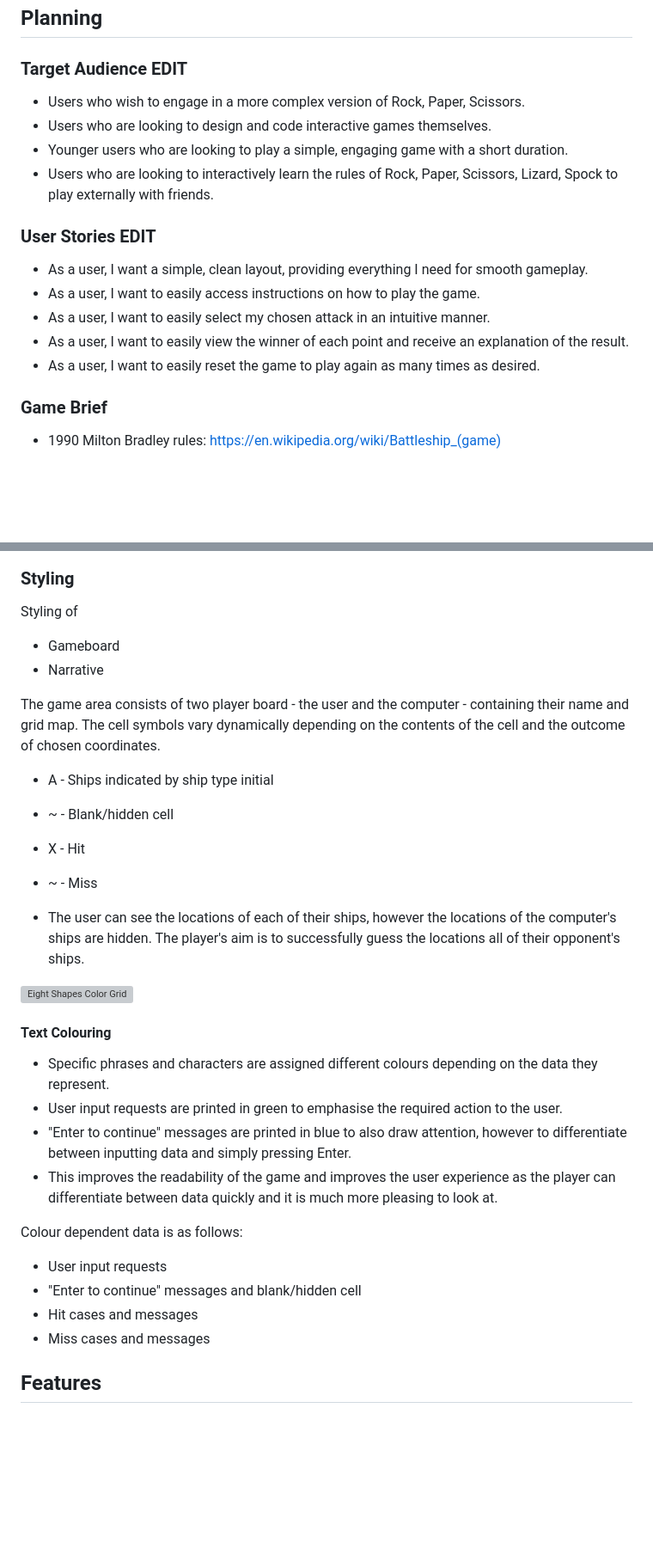
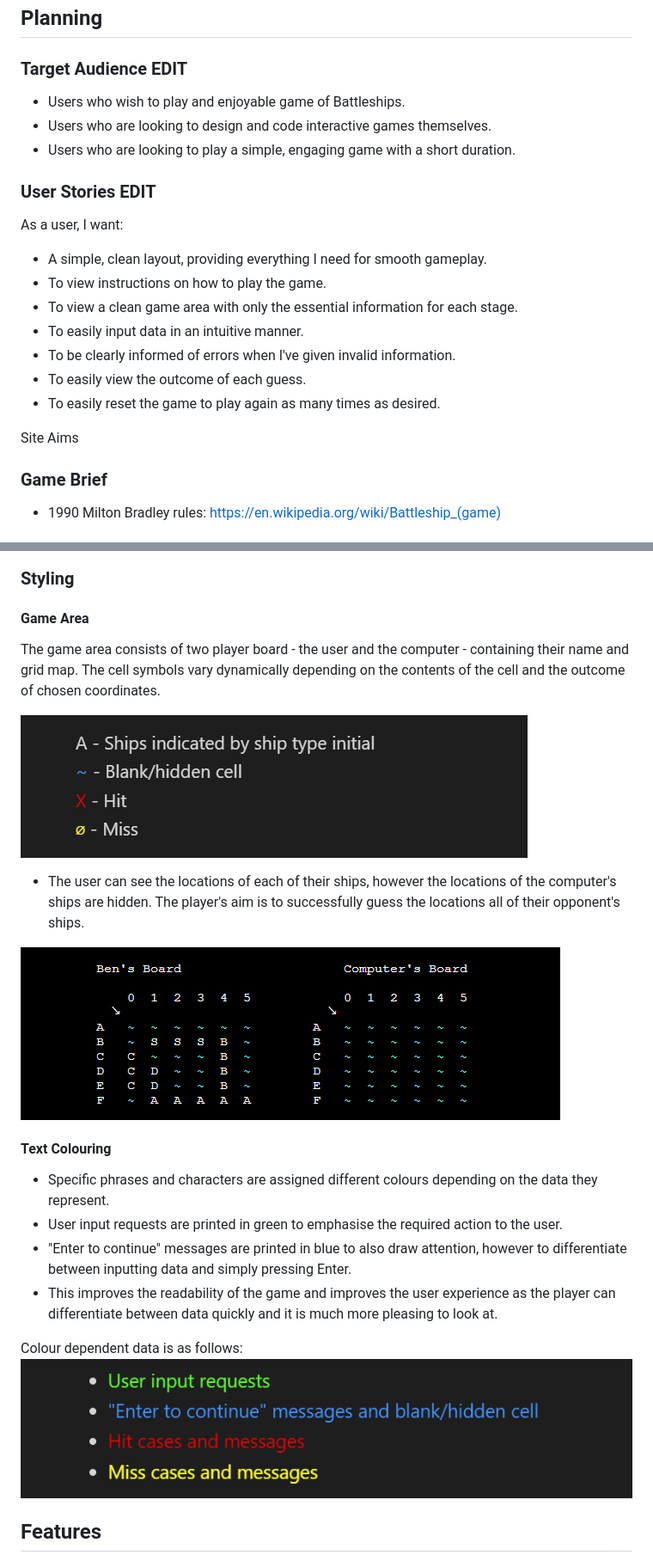
Before and after one commit to bens6477/battleships, a Markdown page: README.md, 2 parts joined by grey strips. Shown: that part at 86% size. GitHub-like rendering; pictures changed too: assets/images/colour-key.png (added), assets/images/game-board.png (added), assets/images/symbol-key.png (added); blank space fills up the shorter version; grey boxes are pictures that could not be loaded.

Commit message:
maint: Change miss symbol to null sign

```diff
--- a/README.md
+++ b/README.md
@@ -52,17 +55,22 @@ TO DO
 
 ## Planning
 ### Target Audience **EDIT**
-* Users who wish to engage in a more complex version of Rock, Paper, Scissors.
+* Users who wish to play and enjoyable game of Battleships.
 * Users who are looking to design and code interactive games themselves.
-* Younger users who are looking to play a simple, engaging game with a short duration.
-* Users who are looking to interactively learn the rules of Rock, Paper, Scissors, Lizard, Spock to play externally with friends.
+* Users who are looking to play a simple, engaging game with a short duration.
 
 ### User Stories **EDIT**
-* As a user, I want a simple, clean layout, providing everything I need for smooth gameplay.
-* As a user, I want to easily access instructions on how to play the game.
-* As a user, I want to easily select my chosen attack in an intuitive manner.
-* As a user, I want to easily view the winner of each point and receive an explanation of the result.
-* As a user, I want to easily reset the game to play again as many times as desired.
+As a user, I want:
+* A simple, clean layout, providing everything I need for smooth gameplay.
+* To view instructions on how to play the game.
+* To view a clean game area with only the essential information for each stage.
+* To easily input data in an intuitive manner.
+* To be clearly informed of errors when I've given invalid information.
+* To easily view the outcome of each guess.
+* To easily reset the game to play again as many times as desired.
+
+Site Aims
+
 
 ### Game Brief
 * 1990 Milton Bradley rules: https://en.wikipedia.org/wiki/Battleship_(game)
@@ -89,20 +97,16 @@ This project used Object Oriented programming, consisting of two main classes -
 ![Classes Flowchart](assets/images/classes-flowchart.png)
 
 ### Styling
-Styling of
-* Gameboard
-* Narrative
+#### Game Area
 
 The game area consists of two player board - the user and the computer - containing their name and grid map. The cell symbols vary dynamically depending on the contents of the cell and the outcome of chosen coordinates.
 
-* A - Ships indicated by ship type initial
-* <span style="color:dodgerblue">~</span> - Blank/hidden cell
-* <span style="color:red">X</span> - Hit
-* <span style="color:yellow">~</span> - Miss
+![Symbol Key](assets/images/symbol-key.png)
+
 
 * The user can see the locations of each of their ships, however the locations of the computer's ships are hidden. The player's aim is to successfully guess the locations all of their opponent's ships.
 
-![Eight Shapes Color Grid](assets/images/readme/color-contrast.PNG)
+![Game Board](assets/images/game-board.png)
 
 
 #### Text Colouring
@@ -112,12 +116,7 @@ The game area consists of two player board - the user and the computer - contain
 * This improves the readability of the game and improves the user experience as the player can differentiate between data quickly and it is much more pleasing to look at.
 
 Colour dependent data is as follows:
-* <span style="color:lime">User input requests</span>
-* <span style="color:dodgerblue">"Enter to continue" messages and blank/hidden cell</span>
-* <span style="color:red">Hit cases and messages</span>
-* <span style="color:yellow">Miss cases and messages</span>
-
-
+![Colour Key](assets/images/colour-key.png)
 
 ## Features
 
```
Also changed, not shown: other parts of README.md (+5 -2 lines), 2 other files.
